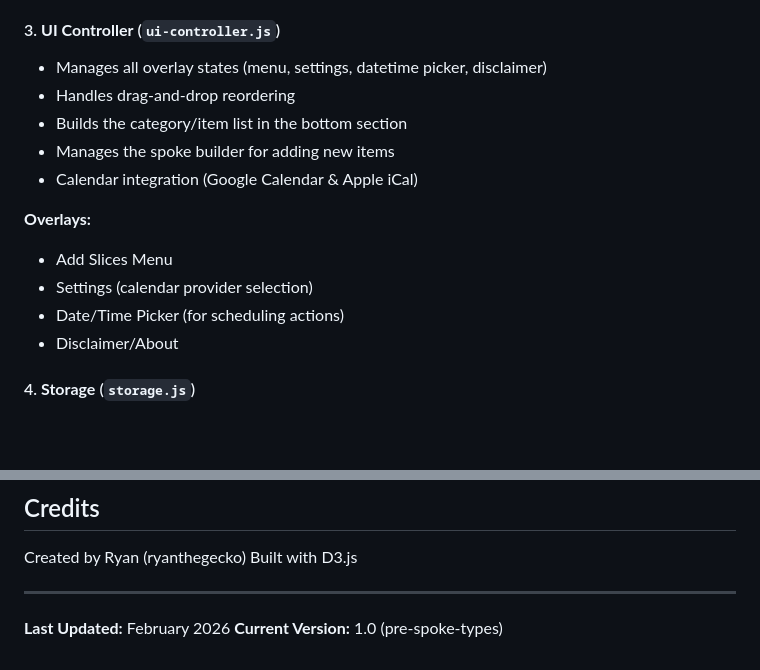
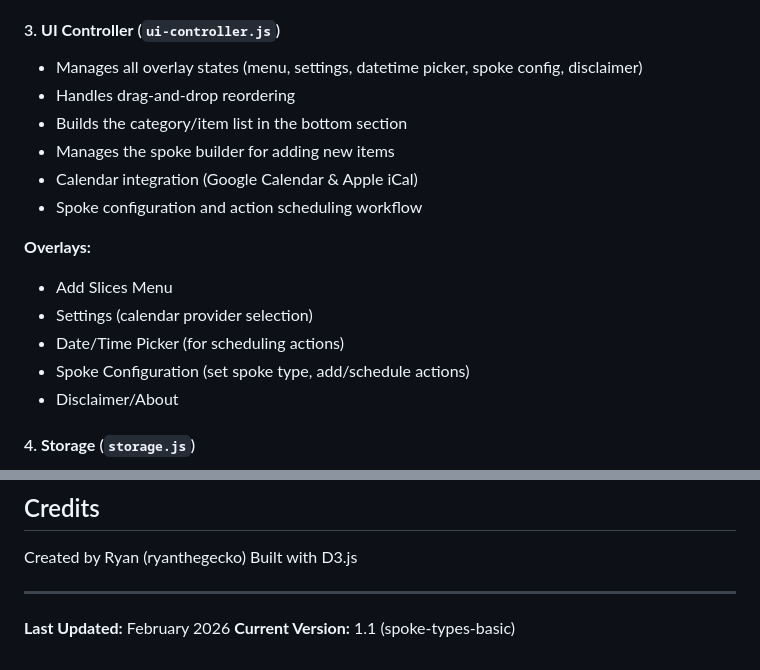
Before and after one commit to ryanthegecko/brain-pie, a Markdown page: claude.md, 2 parts joined by grey strips. Drawn GitHub-style; blank space fills up the shorter version.

```diff
--- a/claude.md
+++ b/claude.md
@@ -101,16 +116,18 @@ User Action → UI Controller → Data Model → Storage → Chart Renderer →
 - Smooth transitions and animations
 
 #### 3. **UI Controller** (`ui-controller.js`)
-- Manages all overlay states (menu, settings, datetime picker, disclaimer)
+- Manages all overlay states (menu, settings, datetime picker, spoke config, disclaimer)
 - Handles drag-and-drop reordering
 - Builds the category/item list in the bottom section
 - Manages the spoke builder for adding new items
 - Calendar integration (Google Calendar & Apple iCal)
+- Spoke configuration and action scheduling workflow
 
 **Overlays:**
 - Add Slices Menu
 - Settings (calendar provider selection)
 - Date/Time Picker (for scheduling actions)
+- Spoke Configuration (set spoke type, add/schedule actions)
 - Disclaimer/About
 
 #### 4. **Storage** (`storage.js`)
@@ -293,4 +342,4 @@ Built with D3.js
 ---
 
 **Last Updated:** February 2026
-**Current Version:** 1.0 (pre-spoke-types)
+**Current Version:** 1.1 (spoke-types-basic)
```
Also changed, not shown: other parts of claude.md (+69 -22 lines).
